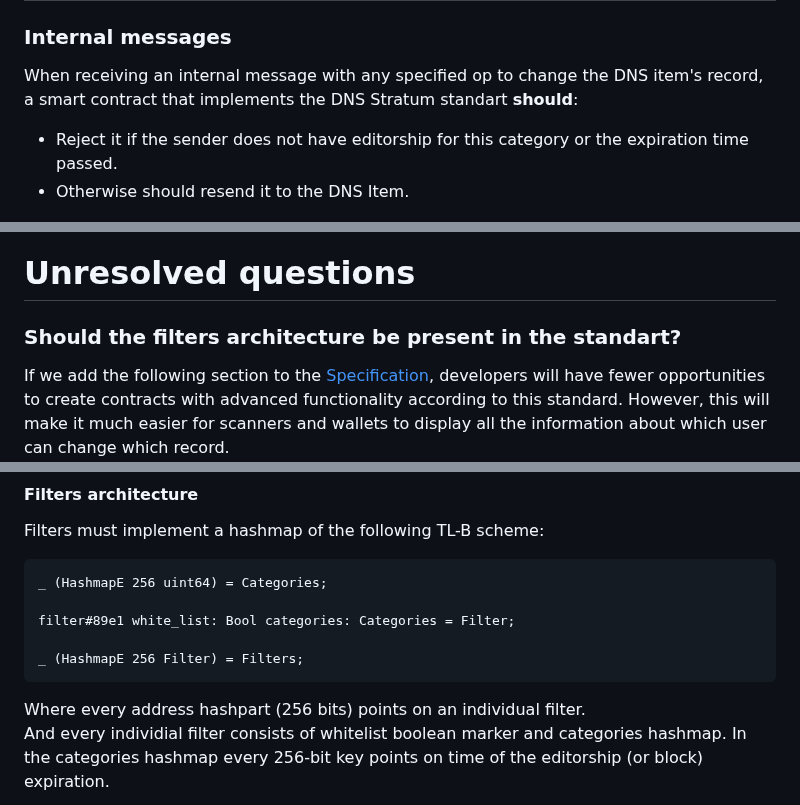
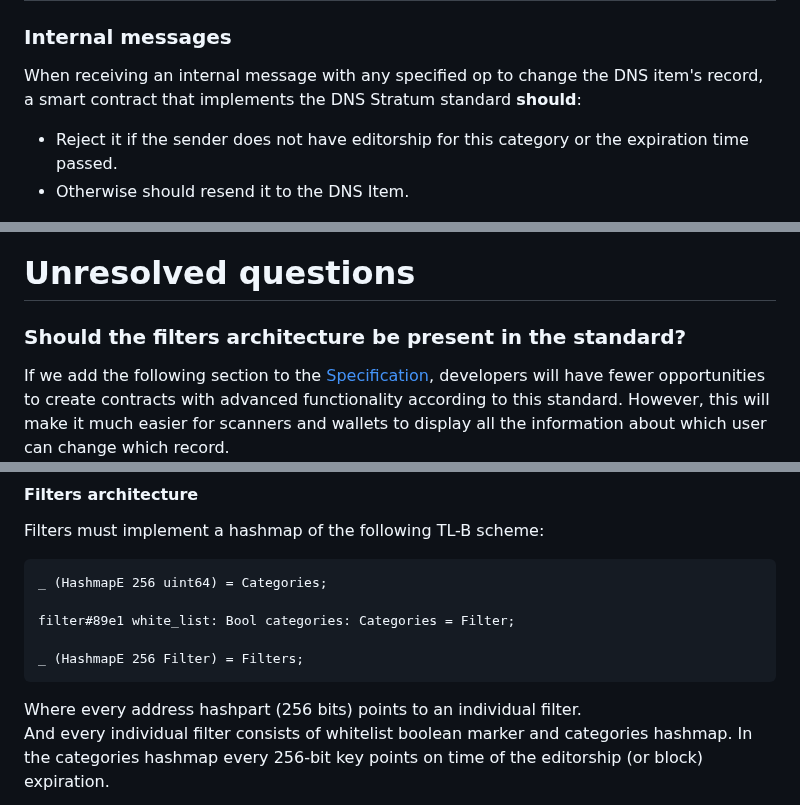
Before and after one commit to ton-blockchain/TEPs, a Markdown page: text/0000-dns-stratum.md, 3 parts joined by grey strips. Drawn GitHub-style.

Commit message:
Spelling

````diff
--- a/text/0000-dns-stratum.md
+++ b/text/0000-dns-stratum.md
@@ -43,7 +43,7 @@ a model for discovering contracts of this type.
 ### Internal messages
 When receiving an internal message with any specified op to change
 the DNS item's record, a smart contract that implements the DNS Stratum
-standart **should**:
+standard **should**:
    * Reject it if the sender does not have editorship for this category
    or the expiration time passed.
    * Otherwise should resend it to the DNS Item.
@@ -87,7 +87,7 @@ the following TEPs.
 
 # Unresolved questions
 
-### Should the filters architecture be present in the standart?
+### Should the filters architecture be present in the standard?
 If we add the following section to the [Specification](#specification), developers will have
 fewer opportunities to create contracts with advanced functionality according to
 this standard. However, this will make it much easier for scanners and
@@ -111,8 +111,8 @@ filter#89e1 white_list: Bool categories: Categories = Filter;
 _ (HashmapE 256 Filter) = Filters;
 ```
 
-Where every address hashpart (256 bits) points on an individual filter. \
-And every individial filter consists of whitelist boolean marker
+Where every address hashpart (256 bits) points to an individual filter. \
+And every individual filter consists of whitelist boolean marker
 and categories hashmap. In the categories hashmap every 256-bit key
 points on time of the editorship (or block) expiration.
 
````
Also changed, not shown: other parts of text/0000-dns-stratum.md (+1 -1 lines).
